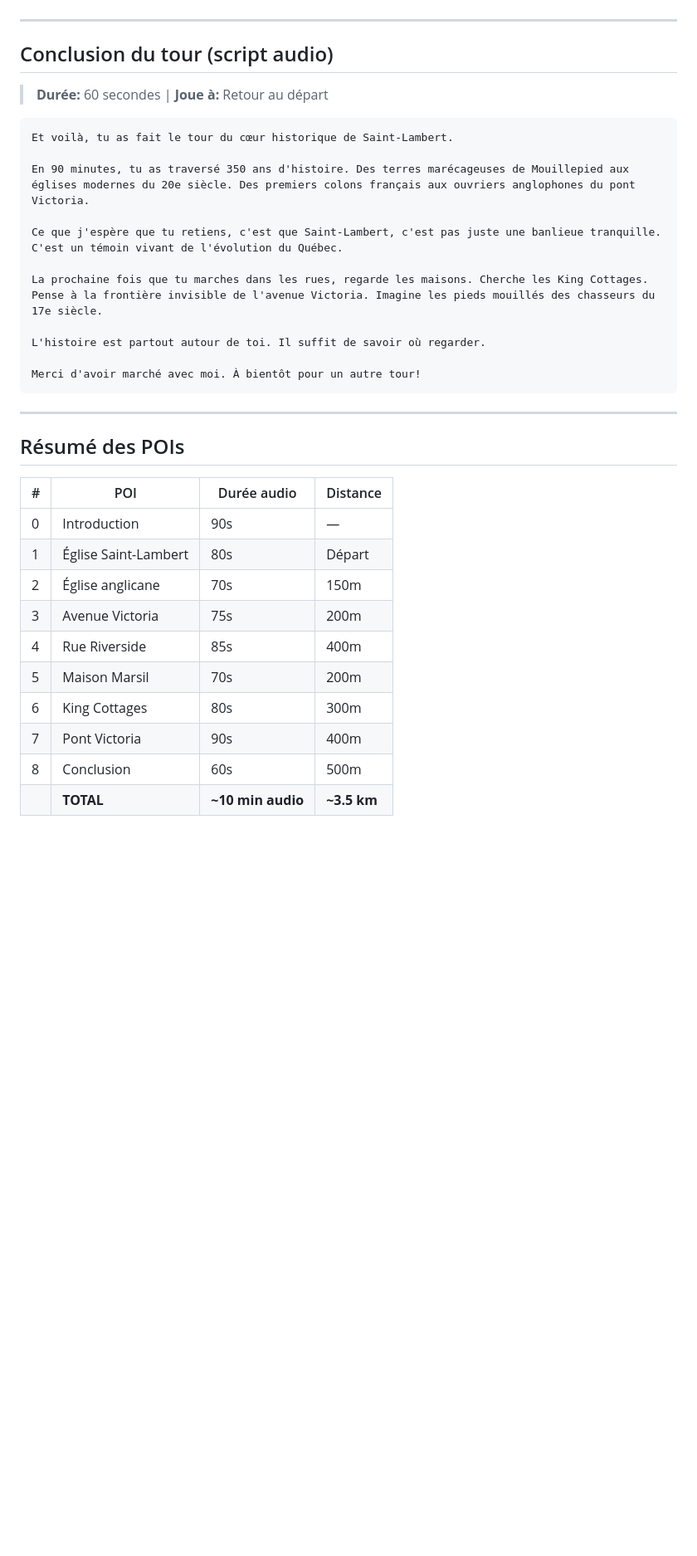
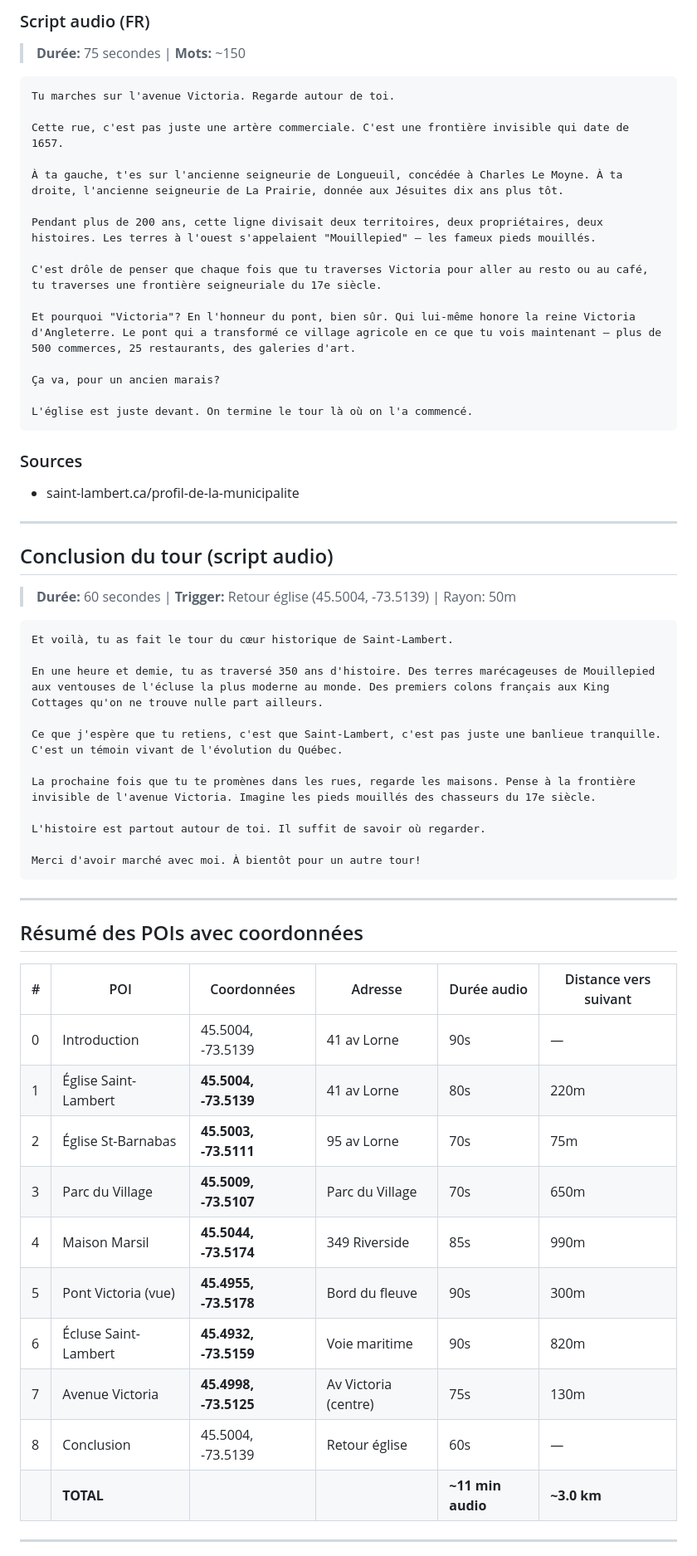
Before and after one commit to admin-rayv/app-voyage, a Markdown page: content/saint-lambert/TOUR-PATRIMOINE.md, the part around one of its changes. Shown at 83% size. Rendered like a GitHub page; blank space fills up the shorter version.

````diff
--- a/content/saint-lambert/TOUR-PATRIMOINE.md
+++ b/content/saint-lambert/TOUR-PATRIMOINE.md
@@ -299,18 +311,42 @@ Tout ça parce que quelqu'un a décidé de construire un pont à cet endroit pr
+### Script audio (FR)
+
+> **Durée:** 75 secondes | **Mots:** ~150
+
+```
+Tu marches sur l'avenue Victoria. Regarde autour de toi.
+
+Cette rue, c'est pas juste une artère commerciale. C'est une frontière invisible qui date de 1657.
+
+À ta gauche, t'es sur l'ancienne seigneurie de Longueuil, concédée à Charles Le Moyne. À ta droite, l'ancienne seigneurie de La Prairie, donnée aux Jésuites dix ans plus tôt.
+
+Pendant plus de 200 ans, cette ligne divisait deux territoires, deux propriétaires, deux histoires. Les terres à l'ouest s'appelaient "Mouillepied" — les fameux pieds mouillés.
+
+C'est drôle de penser que chaque fois que tu traverses Victoria pour aller au resto ou au café, tu traverses une frontière seigneuriale du 17e siècle.
+
+Et pourquoi "Victoria"? En l'honneur du pont, bien sûr. Qui lui-même honore la reine Victoria d'Angleterre. Le pont qui a transformé ce village agricole en ce que tu vois maintenant — plus de 500 commerces, 25 restaurants, des galeries d'art.
+
+Ça va, pour un ancien marais?
+
+L'église est juste devant. On termine le tour là où on l'a commencé.
+```
+
+### Sources
+- saint-lambert.ca/profil-de-la-municipalite
 
 ---
 
 ## Conclusion du tour (script audio)
 
-> **Durée:** 60 secondes | **Joue à:** Retour au départ
+> **Durée:** 60 secondes | **Trigger:** Retour église (45.5004, -73.5139) | Rayon: 50m
 
 ```
 Et voilà, tu as fait le tour du cœur historique de Saint-Lambert.
 
-En 90 minutes, tu as traversé 350 ans d'histoire. Des terres marécageuses de Mouillepied aux églises modernes du 20e siècle. Des premiers colons français aux ouvriers anglophones du pont Victoria.
+En une heure et demie, tu as traversé 350 ans d'histoire. Des terres marécageuses de Mouillepied aux ventouses de l'écluse la plus moderne au monde. Des premiers colons français aux King Cottages qu'on ne trouve nulle part ailleurs.
 
 Ce que j'espère que tu retiens, c'est que Saint-Lambert, c'est pas juste une banlieue tranquille. C'est un témoin vivant de l'évolution du Québec.
 
-La prochaine fois que tu marches dans les rues, regarde les maisons. Cherche les King Cottages. Pense à la frontière invisible de l'avenue Victoria. Imagine les pieds mouillés des chasseurs du 17e siècle.
+La prochaine fois que tu te promènes dans les rues, regarde les maisons. Pense à la frontière invisible de l'avenue Victoria. Imagine les pieds mouillés des chasseurs du 17e siècle.
 
 L'histoire est partout autour de toi. Il suffit de savoir où regarder.
 
@@ -319,17 +355,20 @@ Merci d'avoir marché avec moi. À bientôt pour un autre tour!
 
 ---
 
-## Résumé des POIs
+## Résumé des POIs avec coordonnées
 
-| # | POI | Durée audio | Distance |
-|---|-----|-------------|----------|
-| 0 | Introduction | 90s | — |
-| 1 | Église Saint-Lambert | 80s | Départ |
-| 2 | Église anglicane | 70s | 150m |
-| 3 | Avenue Victoria | 75s | 200m |
-| 4 | Rue Riverside | 85s | 400m |
-| 5 | Maison Marsil | 70s | 200m |
-| 6 | King Cottages | 80s | 300m |
-| 7 | Pont Victoria | 90s | 400m |
-| 8 | Conclusion | 60s | 500m |
-| | **TOTAL** | **~10 min audio** | **~3.5 km** |
+| # | POI | Coordonnées | Adresse | Durée audio | Distance vers suivant |
+|---|-----|-------------|---------|-------------|----------------------|
+| 0 | Introduction | 45.5004, -73.5139 | 41 av Lorne | 90s | — |
+| 1 | Église Saint-Lambert | **45.5004, -73.5139** | 41 av Lorne | 80s | 220m |
+| 2 | Église St-Barnabas | **45.5003, -73.5111** | 95 av Lorne | 70s | 75m |
+| 3 | Parc du Village | **45.5009, -73.5107** | Parc du Village | 70s | 650m |
+| 4 | Maison Marsil | **45.5044, -73.5174** | 349 Riverside | 85s | 990m |
+| 5 | Pont Victoria (vue) | **45.4955, -73.5178** | Bord du fleuve | 90s | 300m |
+| 6 | Écluse Saint-Lambert | **45.4932, -73.5159** | Voie maritime | 90s | 820m |
+| 7 | Avenue Victoria | **45.4998, -73.5125** | Av Victoria (centre) | 75s | 130m |
+| 8 | Conclusion | 45.5004, -73.5139 | Retour église | 60s | — |
+| | **TOTAL** | | | **~11 min audio** | **~3.0 km** |
+
+---
+
````
Also changed, not shown: other parts of content/saint-lambert/TOUR-PATRIMOINE.md (+249 -146 lines).
